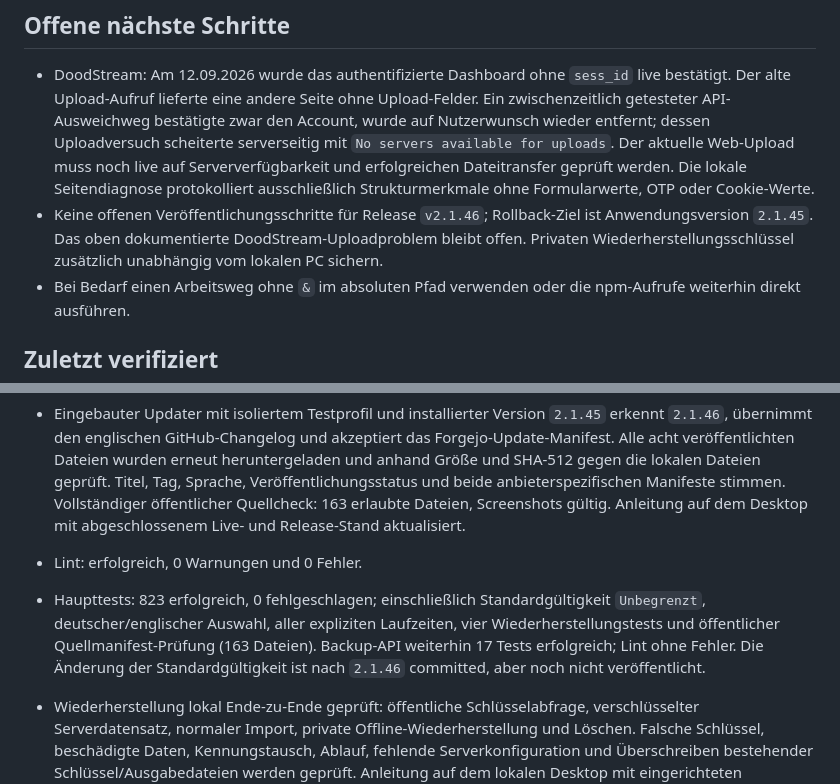
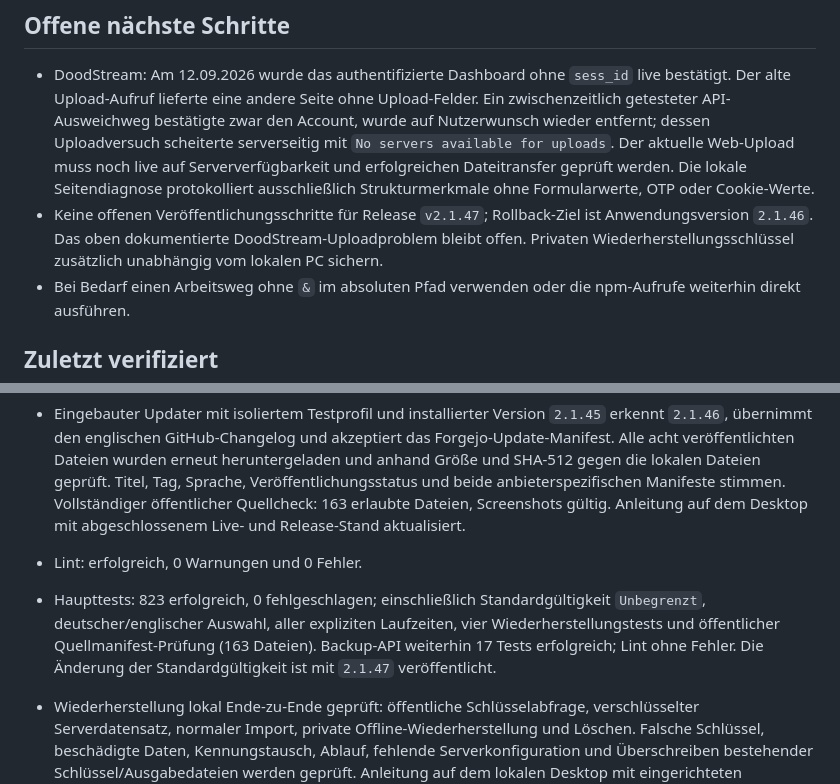
Before and after one commit to Sucukdeluxe/Multi-Hoster-Upload, a Markdown page: PROJECT_MEMORY.md, 2 parts joined by grey strips. GitHub-like rendering.

```diff
--- a/PROJECT_MEMORY.md
+++ b/PROJECT_MEMORY.md
@@ -69,7 +69,7 @@ npm audit --omit=dev
 ## Offene nächste Schritte
 
 - DoodStream: Am 12.09.2026 wurde das authentifizierte Dashboard ohne `sess_id` live bestätigt. Der alte Upload-Aufruf lieferte eine andere Seite ohne Upload-Felder. Ein zwischenzeitlich getesteter API-Ausweichweg bestätigte zwar den Account, wurde auf Nutzerwunsch wieder entfernt; dessen Uploadversuch scheiterte serverseitig mit `No servers available for uploads`. Der aktuelle Web-Upload muss noch live auf Serververfügbarkeit und erfolgreichen Dateitransfer geprüft werden. Die lokale Seitendiagnose protokolliert ausschließlich Strukturmerkmale ohne Formularwerte, OTP oder Cookie-Werte.
-- Keine offenen Veröffentlichungsschritte für Release `v2.1.46`; Rollback-Ziel ist Anwendungsversion `2.1.45`. Das oben dokumentierte DoodStream-Uploadproblem bleibt offen. Privaten Wiederherstellungsschlüssel zusätzlich unabhängig vom lokalen PC sichern.
+- Keine offenen Veröffentlichungsschritte für Release `v2.1.47`; Rollback-Ziel ist Anwendungsversion `2.1.46`. Das oben dokumentierte DoodStream-Uploadproblem bleibt offen. Privaten Wiederherstellungsschlüssel zusätzlich unabhängig vom lokalen PC sichern.
 - Bei Bedarf einen Arbeitsweg ohne `&` im absoluten Pfad verwenden oder die npm-Aufrufe weiterhin direkt ausführen.
 
 ## Zuletzt verifiziert
@@ -79,7 +79,7 @@ Stand: 22.09.2026 (Produktivaktivierung und Release `2.1.46`; ältere Versionspr
 - Eingebauter Updater mit isoliertem Testprofil und installierter Version `2.1.45` erkennt `2.1.46`, übernimmt den englischen GitHub-Changelog und akzeptiert das Forgejo-Update-Manifest. Alle acht veröffentlichten Dateien wurden erneut heruntergeladen und anhand Größe und SHA-512 gegen die lokalen Dateien geprüft. Titel, Tag, Sprache, Veröffentlichungsstatus und beide anbieterspezifischen Manifeste stimmen. Vollständiger öffentlicher Quellcheck: 163 erlaubte Dateien, Screenshots gültig. Anleitung auf dem Desktop mit abgeschlossenem Live- und Release-Stand aktualisiert.
 
 - Lint: erfolgreich, 0 Warnungen und 0 Fehler.
-- Haupttests: 823 erfolgreich, 0 fehlgeschlagen; einschließlich Standardgültigkeit `Unbegrenzt`, deutscher/englischer Auswahl, aller expliziten Laufzeiten, vier Wiederherstellungstests und öffentlicher Quellmanifest-Prüfung (163 Dateien). Backup-API weiterhin 17 Tests erfolgreich; Lint ohne Fehler. Die Änderung der Standardgültigkeit ist nach `2.1.46` committed, aber noch nicht veröffentlicht.
+- Haupttests: 823 erfolgreich, 0 fehlgeschlagen; einschließlich Standardgültigkeit `Unbegrenzt`, deutscher/englischer Auswahl, aller expliziten Laufzeiten, vier Wiederherstellungstests und öffentlicher Quellmanifest-Prüfung (163 Dateien). Backup-API weiterhin 17 Tests erfolgreich; Lint ohne Fehler. Die Änderung der Standardgültigkeit ist mit `2.1.47` veröffentlicht.
 - Wiederherstellung lokal Ende-zu-Ende geprüft: öffentliche Schlüsselabfrage, verschlüsselter Serverdatensatz, normaler Import, private Offline-Wiederherstellung und Löschen. Falsche Schlüssel, beschädigte Daten, Kennungstausch, Ablauf, fehlende Serverkonfiguration und Überschreiben bestehender Schlüssel/Ausgabedateien werden geprüft. Anleitung auf dem lokalen Desktop mit eingerichteten Schlüsselpfaden und Sicherungsnachweis aktualisiert.
 - Backup-API-Tests: 17 erfolgreich, 0 fehlgeschlagen.
 - Der Regressionstest für die VOE-Fallback-Kette bestätigt bei deaktivierter normaler Rotation genau einen Versuch auf jedem vollen Account und anschließend den erfolgreichen Wechsel auf den vierten Account.
```
Also changed, not shown: other parts of PROJECT_MEMORY.md (+3 -3 lines).
